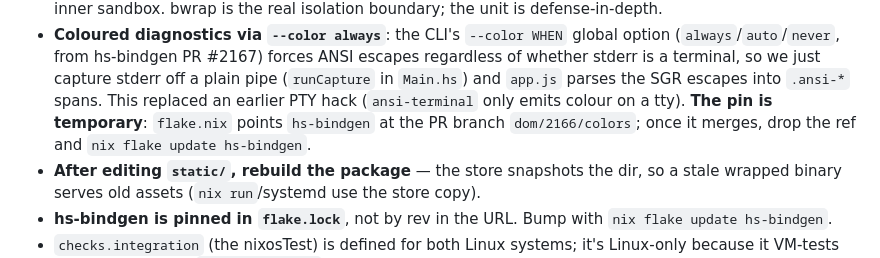
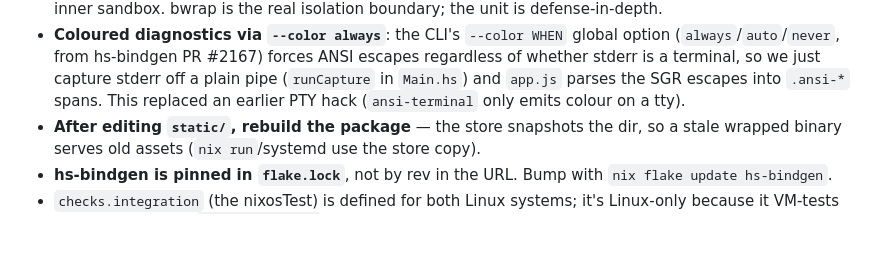
Before and after one commit to dschrempf/hs-bindgen-playground, a Markdown page: CLAUDE.md, the part around the change. Drawn GitHub-style; blank space fills up the shorter version.

Commit message:
Drop the stale note about the temporary colour pin
The PR merged and the ref went away in 660d392; flake.nix has pinned
hs-bindgen by lock ever since.

```diff
--- a/CLAUDE.md
+++ b/CLAUDE.md
@@ -46,9 +46,7 @@ nix flake check                           # eval everything + run the test
   (`always`/`auto`/`never`, from hs-bindgen PR #2167) forces ANSI escapes regardless of
   whether stderr is a terminal, so we just capture stderr off a plain pipe (`runCapture` in
   `Main.hs`) and `app.js` parses the SGR escapes into `.ansi-*` spans. This replaced an
-  earlier PTY hack (`ansi-terminal` only emits colour on a tty). **The pin is temporary**:
-  `flake.nix` points `hs-bindgen` at the PR branch `dom/2166/colors`; once it merges, drop
-  the ref and `nix flake update hs-bindgen`.
+  earlier PTY hack (`ansi-terminal` only emits colour on a tty).
 - **After editing `static/`, rebuild the package** — the store snapshots the dir, so a stale
   wrapped binary serves old assets (`nix run`/systemd use the store copy).
 - **hs-bindgen is pinned in `flake.lock`**, not by rev in the URL. Bump with
```
